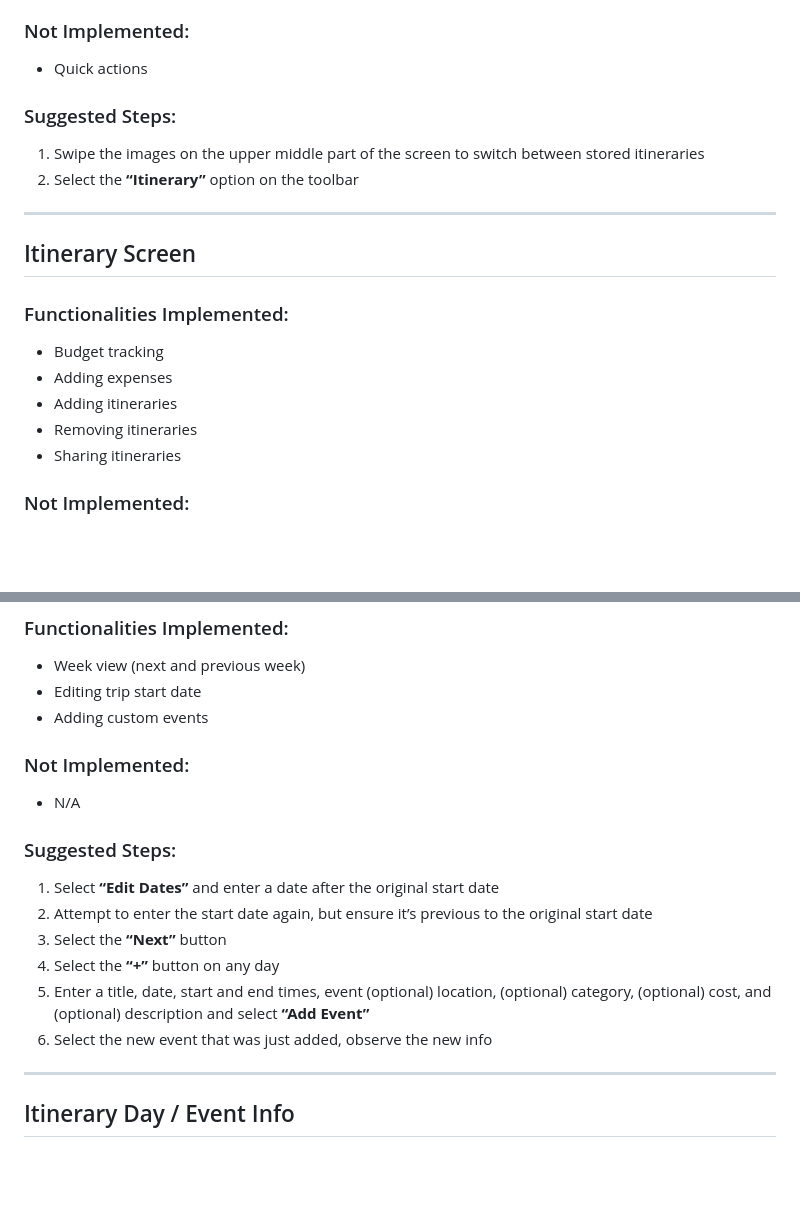
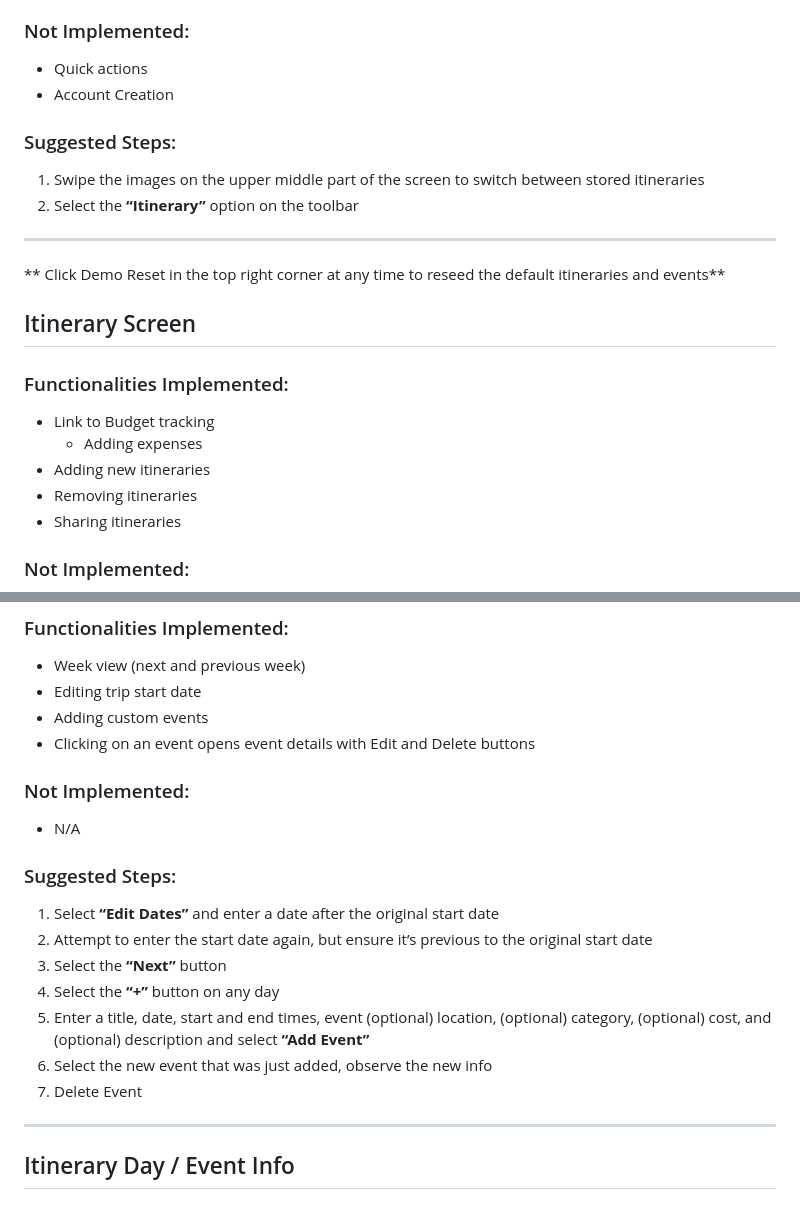
Before and after one commit to NicoleHeather/CPSC-481---Group-3---Tut-3, a Markdown page: README.md, 2 parts joined by grey strips. Drawn GitHub-style; blank space fills up the shorter version.

Commit message:
Update README with demo reset and event deletion info
Added instructions for demo reset and event deletion.

```diff
--- a/README.md
+++ b/README.md
@@ -63,19 +63,21 @@ Keenan Hanearin-Balczer, 30171362, keenan.hanearinbalcz@ucalgary.ca
 
 ### Not Implemented:
 - Quick actions
+- Account Creation
 
 ### Suggested Steps:
 1. Swipe the images on the upper middle part of the screen to switch between stored itineraries
 2. Select the **“Itinerary”** option on the toolbar
 
 ---
+** Click Demo Reset in the top right corner at any time to reseed the default itineraries and events**
 
 ## Itinerary Screen
 
 ### Functionalities Implemented:
-- Budget tracking
-- Adding expenses
-- Adding itineraries
+- Link to Budget tracking
+  - Adding expenses
+- Adding new itineraries
 - Removing itineraries
 - Sharing itineraries
 
@@ -103,6 +105,7 @@ Keenan Hanearin-Balczer, 30171362, keenan.hanearinbalcz@ucalgary.ca
 - Week view (next and previous week)
 - Editing trip start date
 - Adding custom events
+- Clicking on an event opens event details with Edit and Delete buttons
 
 ### Not Implemented:
 - N/A
@@ -114,6 +117,7 @@ Keenan Hanearin-Balczer, 30171362, keenan.hanearinbalcz@ucalgary.ca
 4. Select the **“+”** button on any day
 5. Enter a title, date, start and end times, event (optional) location, (optional) category, (optional) cost, and (optional) description and select **“Add Event”**
 6. Select the new event that was just added, observe the new info
+7. Delete Event
 
 ---
 
```
